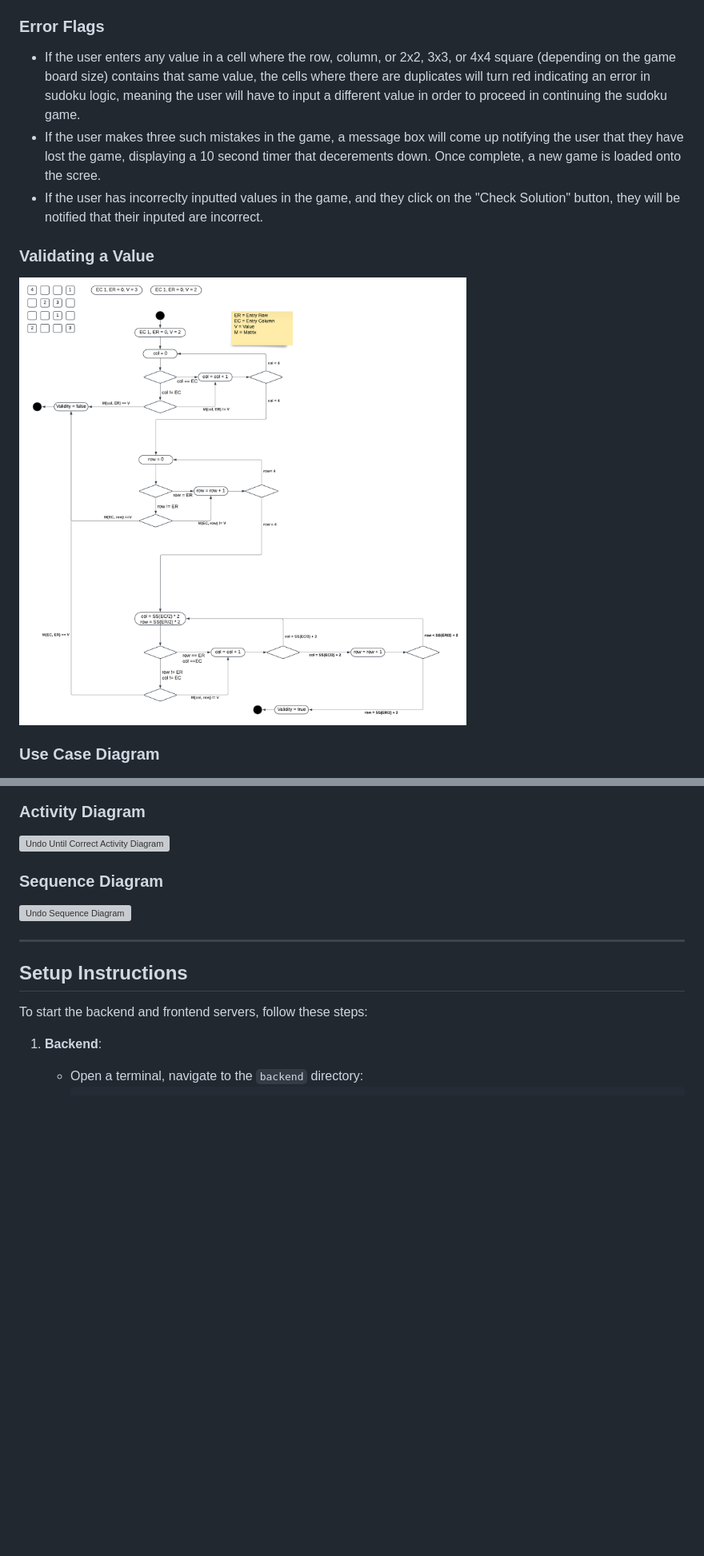
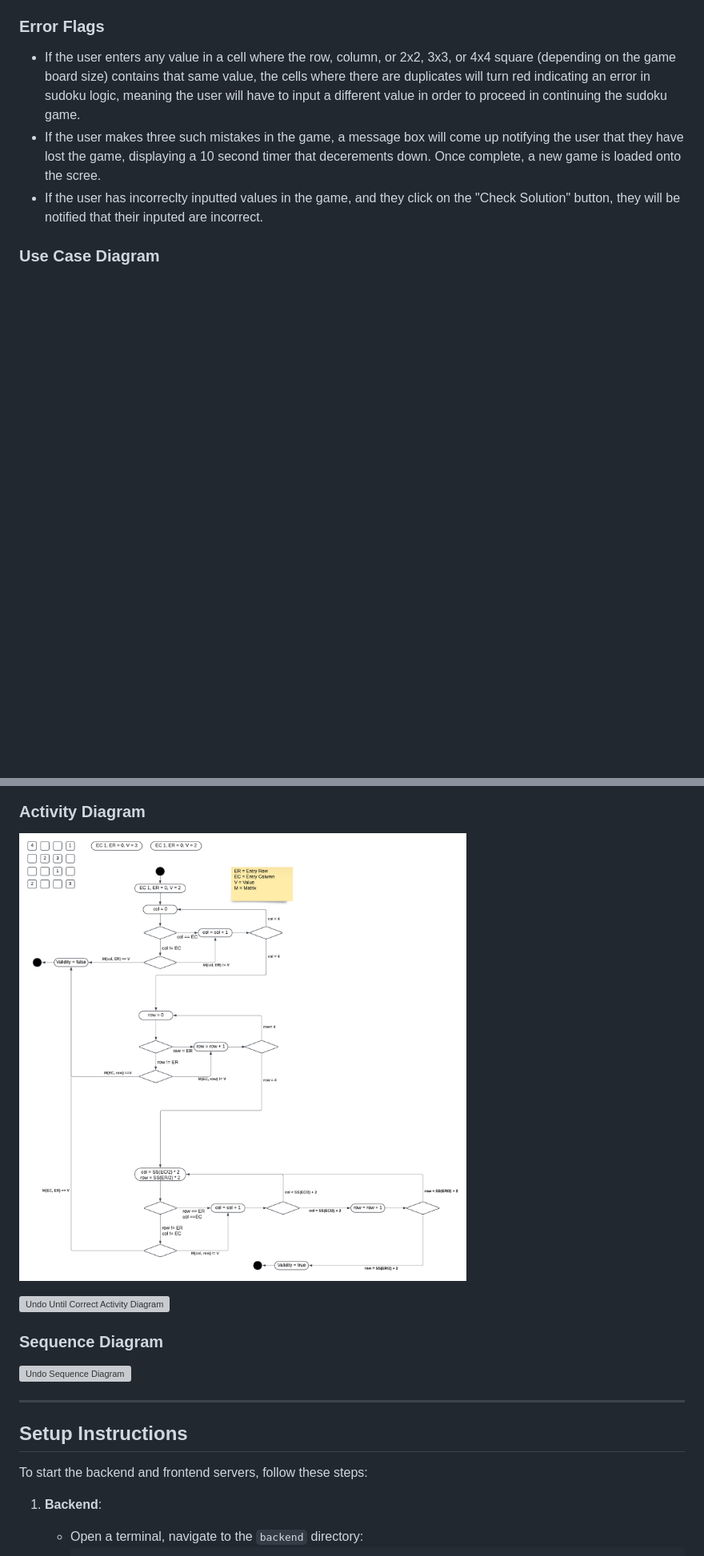
Before and after one commit to jbierowiec/CISC_6100, a Markdown page: README.md, 2 parts joined by grey strips. Shown: that part at 80% size. Rendered like a GitHub page; blank space fills up the shorter version; grey boxes are pictures that could not be loaded.

```diff
--- a/README.md
+++ b/README.md
@@ -125,15 +125,13 @@ Here are our story board of how we envisioned for the Sudoku game to look like,
 - If the user makes three such mistakes in the game, a message box will come up notifying the user that they have lost the game, displaying a 10 second timer that decerements down. Once complete, a new game is loaded onto the scree.
 - If the user has incorreclty inputted values in the game, and they click on the "Check Solution" button, they will be notified that their inputed are incorrect.
 
-### Validating a Value
-
-![Validating a Value](diagrams/Validating%20a%20Value.png)
-
 ### Use Case Diagram
 
 ![General Use Case Diagram](diagrams/High%20Level%20Use%20case%20diagram.png)
 
 ### Activity Diagram
+
+![Validating a Value Activity Diagram](diagrams/Validating%20a%20Value.png)
 
 ![Undo Until Correct Activity Diagram](diagrams/Activity%diagram%UndoTillCorrect.png)
 
```
